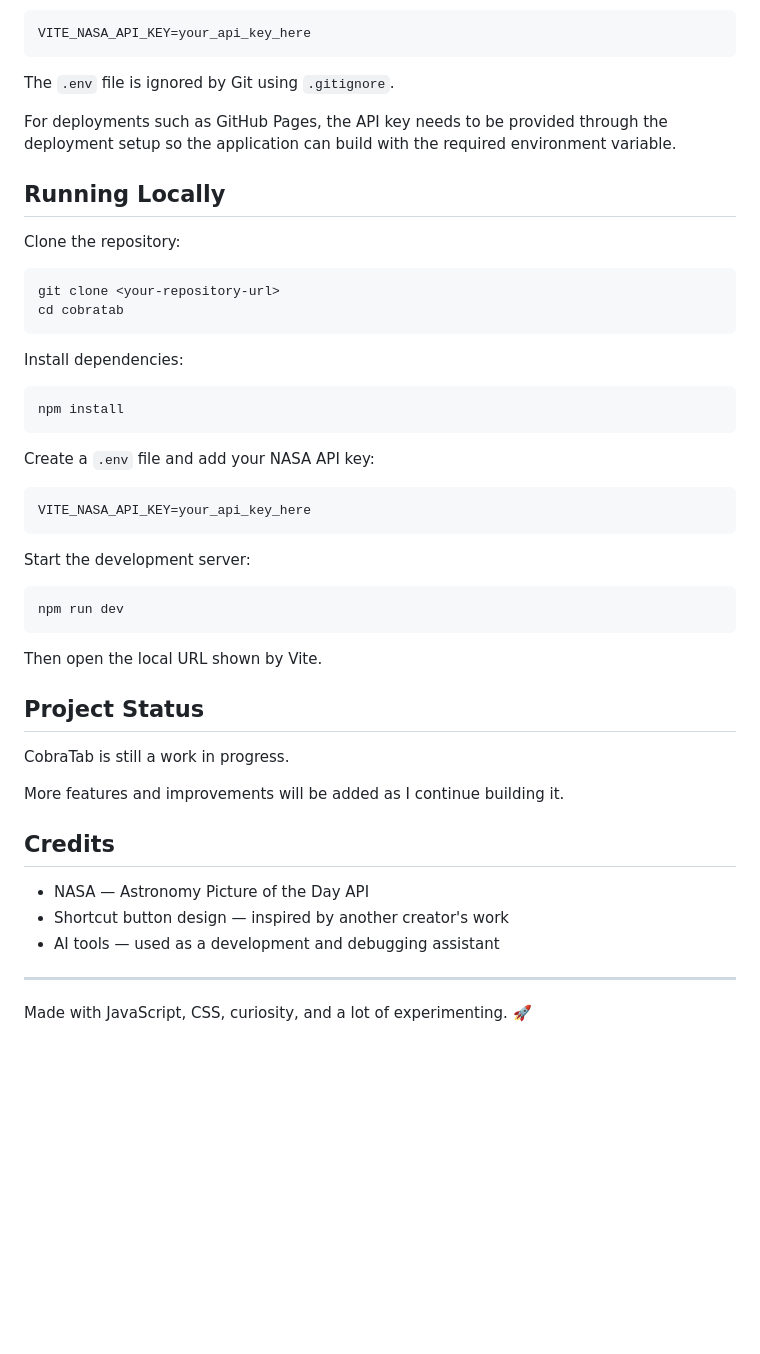
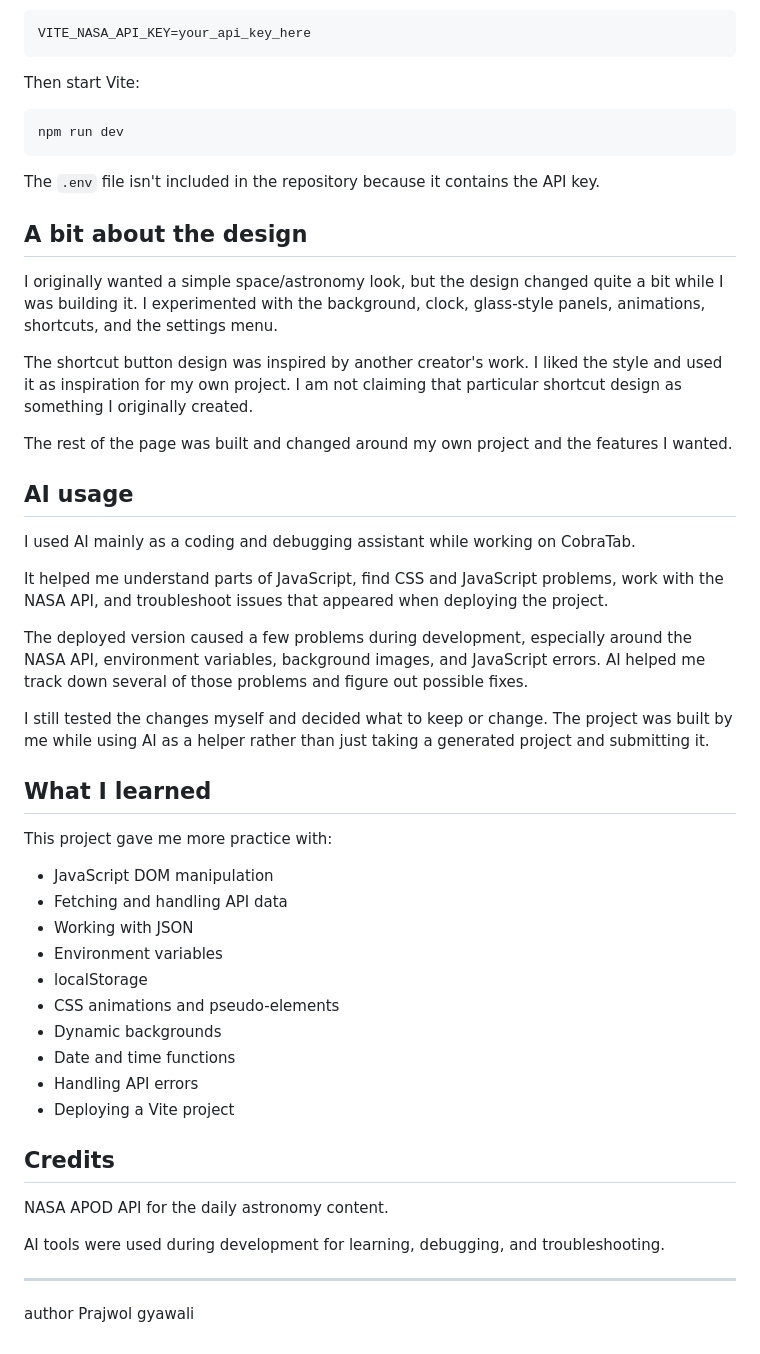
Before and after one commit to SnaggingCobra/NASA_AOD, a Markdown page: ReadME.md, the part around one of its changes. Rendered like a GitHub page; blank space fills up the shorter version.

Commit message:
README IMPROVEMENT

````diff
--- a/ReadME.md
+++ b/ReadME.md
@@ -139,51 +43,55 @@ Example:
 VITE_NASA_API_KEY=your_api_key_here
 ```
 
-The `.env` file is ignored by Git using `.gitignore`.
-
-For deployments such as GitHub Pages, the API key needs to be provided through the deployment setup so the application can build with the required environment variable.
-
-## Running Locally
-
-Clone the repository:
-
-```bash
-git clone <your-repository-url>
-cd cobratab
-```
-
-Install dependencies:
-
-```bash
-npm install
-```
-
-Create a `.env` file and add your NASA API key:
-
-```env
-VITE_NASA_API_KEY=your_api_key_here
-```
-
-Start the development server:
+Then start Vite:
 
 ```bash
 npm run dev
 ```
 
-Then open the local URL shown by Vite.
+The `.env` file isn't included in the repository because it contains the API key.
 
-## Project Status
+## A bit about the design
 
-CobraTab is still a work in progress.
+I originally wanted a simple space/astronomy look, but the design changed quite a bit while I was building it. I experimented with the background, clock, glass-style panels, animations, shortcuts, and the settings menu.
 
-More features and improvements will be added as I continue building it.
+The shortcut button design was inspired by another creator's work. I liked the style and used it as inspiration for my own project. I am not claiming that particular shortcut design as something I originally created.
+
+The rest of the page was built and changed around my own project and the features I wanted.
+
+## AI usage
+
+I used AI mainly as a coding and debugging assistant while working on CobraTab.
+
+It helped me understand parts of JavaScript, find CSS and JavaScript problems, work with the NASA API, and troubleshoot issues that appeared when deploying the project.
+
+The deployed version caused a few problems during development, especially around the NASA API, environment variables, background images, and JavaScript errors. AI helped me track down several of those problems and figure out possible fixes.
+
+I still tested the changes myself and decided what to keep or change. The project was built by me while using AI as a helper rather than just taking a generated project and submitting it.
+
+## What I learned
+
+This project gave me more practice with:
+
+* JavaScript DOM manipulation
+* Fetching and handling API data
+* Working with JSON
+* Environment variables
+* localStorage
+* CSS animations and pseudo-elements
+* Dynamic backgrounds
+* Date and time functions
+* Handling API errors
+* Deploying a Vite project
 
 ## Credits
 
-* NASA — Astronomy Picture of the Day API
-* Shortcut button design — inspired by another creator's work
-* AI tools — used as a development and debugging assistant
+NASA APOD API for the daily astronomy content.
+
+
+AI tools were used during development for learning, debugging, and troubleshooting.
 
 ---
 
-Made with JavaScript, CSS, curiosity, and a lot of experimenting. 🚀
+author
+Prajwol gyawali
````
Also changed, not shown: other parts of ReadME.md (+27 -123 lines).
